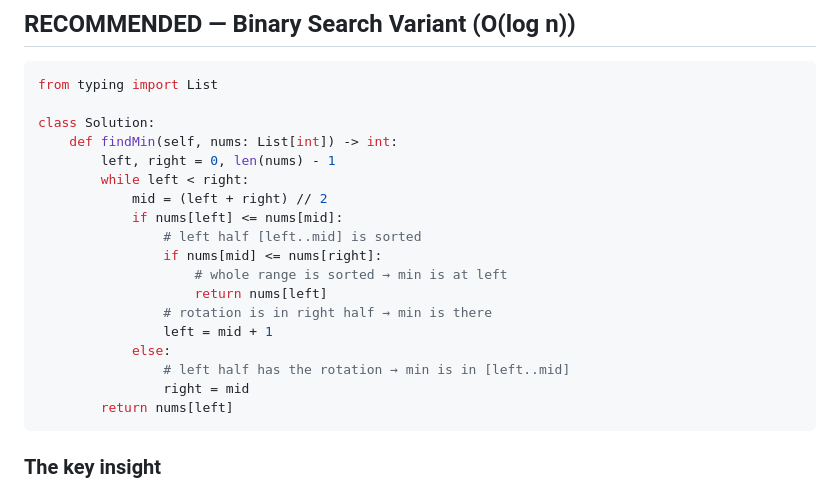
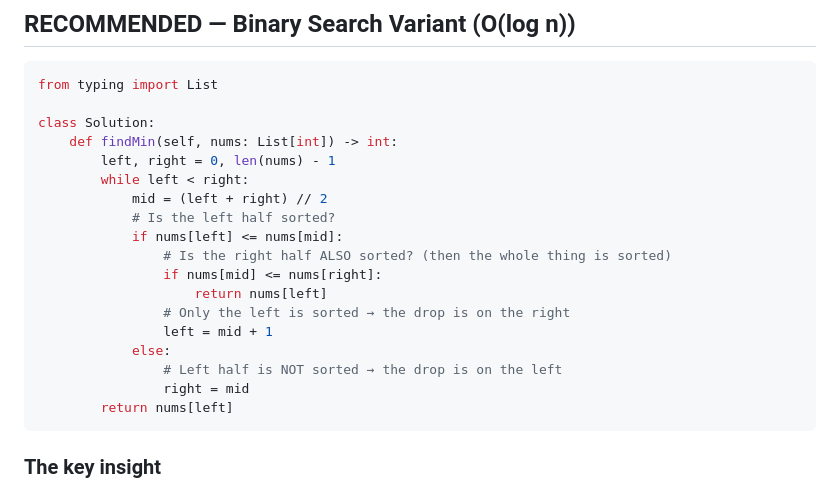
Before and after one commit to mboss37/leetCode, a Markdown page: docs/exercise_scripts/LC153_FindMinInRotatedSortedArray_practice.md, the part around the change. Drawn GitHub-style.

Commit message:
docs(LC153): clarify rotated-array binary search comments
Rewrites the inline comments in the recommended solution to follow a
consistent 'what is this if asking?' style, so each conditional is
self-explanatory without needing the surrounding paragraph for context.

````diff
--- a/docs/exercise_scripts/LC153_FindMinInRotatedSortedArray_practice.md
+++ b/docs/exercise_scripts/LC153_FindMinInRotatedSortedArray_practice.md
@@ -41,15 +41,15 @@ class Solution:
         left, right = 0, len(nums) - 1
         while left < right:
             mid = (left + right) // 2
+            # Is the left half sorted?
             if nums[left] <= nums[mid]:
-                # left half [left..mid] is sorted
+                # Is the right half ALSO sorted? (then the whole thing is sorted)
                 if nums[mid] <= nums[right]:
-                    # whole range is sorted → min is at left
                     return nums[left]
-                # rotation is in right half → min is there
+                # Only the left is sorted → the drop is on the right
                 left = mid + 1
             else:
-                # left half has the rotation → min is in [left..mid]
+                # Left half is NOT sorted → the drop is on the left
                 right = mid
         return nums[left]
 ```
````
